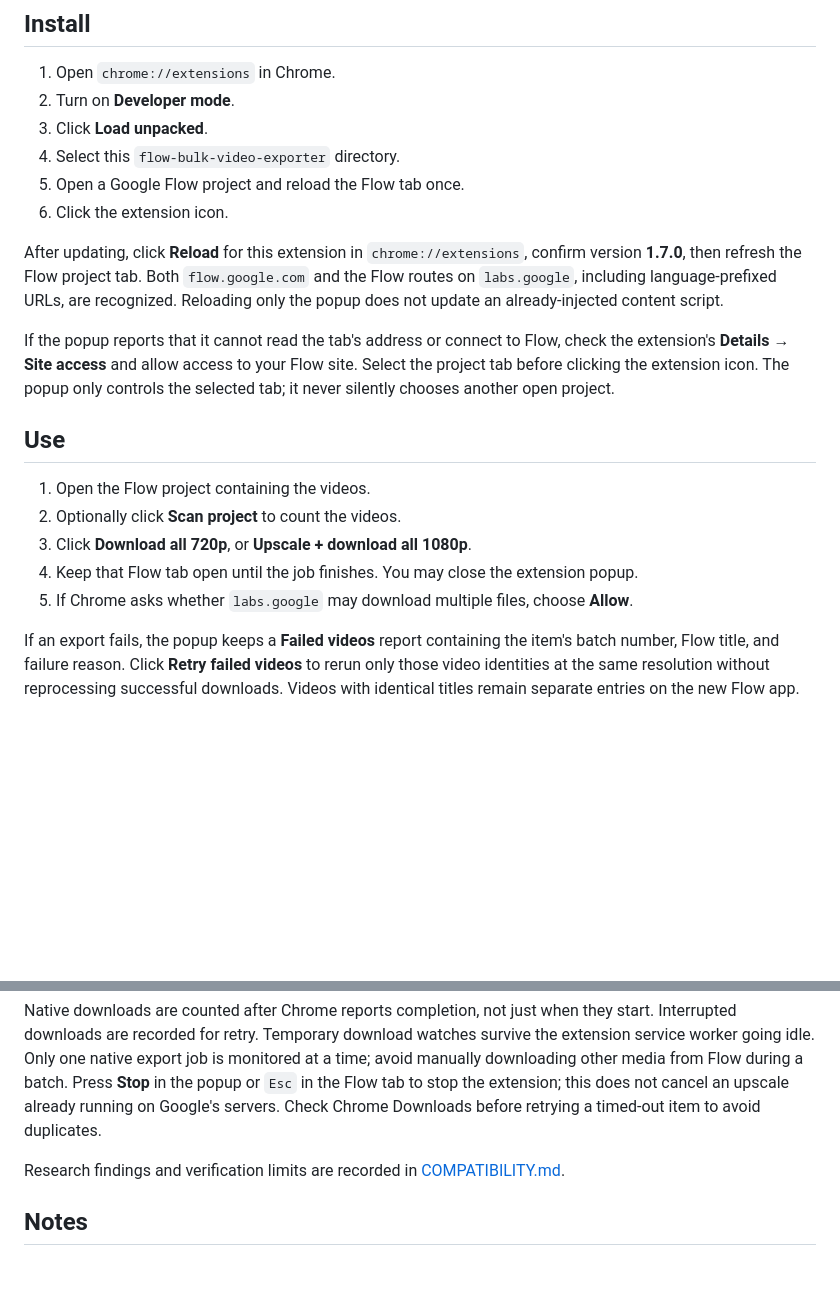
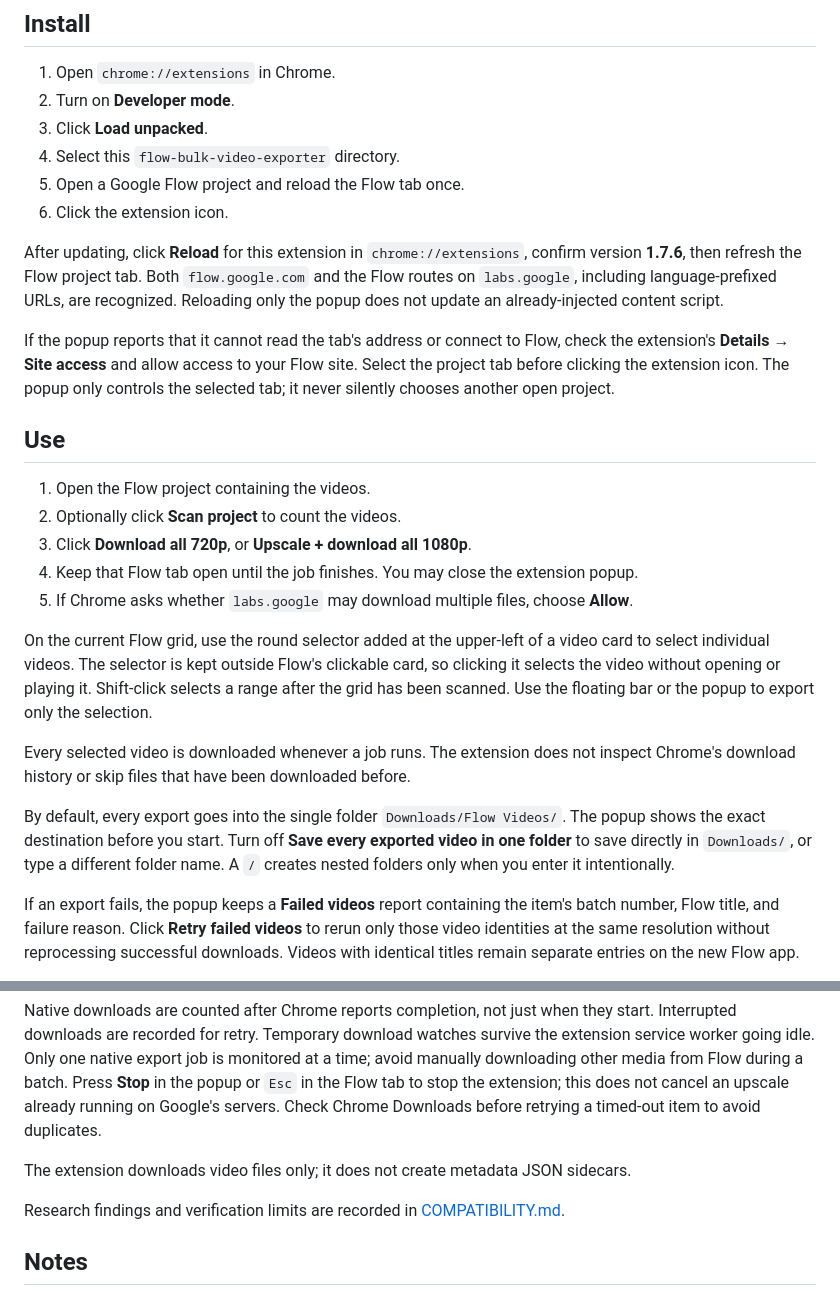
Before and after one commit to s0shiro/pixelparcel, a Markdown page: README.md, 2 parts joined by grey strips. Drawn GitHub-style; blank space fills up the shorter version.

Commit message:
docs: clearly document selections, folder destinations, and repeat download behavior

```diff
--- a/README.md
+++ b/README.md
@@ -16,7 +16,7 @@ The extension does not generate media, remove watermarks, bypass account restric
 5. Open a Google Flow project and reload the Flow tab once.
 6. Click the extension icon.
 
-After updating, click **Reload** for this extension in `chrome://extensions`, confirm version **1.7.0**, then refresh the Flow project tab. Both `flow.google.com` and the Flow routes on `labs.google`, including language-prefixed URLs, are recognized. Reloading only the popup does not update an already-injected content script.
+After updating, click **Reload** for this extension in `chrome://extensions`, confirm version **1.7.6**, then refresh the Flow project tab. Both `flow.google.com` and the Flow routes on `labs.google`, including language-prefixed URLs, are recognized. Reloading only the popup does not update an already-injected content script.
 
 If the popup reports that it cannot read the tab's address or connect to Flow, check the extension's **Details → Site access** and allow access to your Flow site. Select the project tab before clicking the extension icon. The popup only controls the selected tab; it never silently chooses another open project.
 
@@ -28,6 +28,12 @@ If the popup reports that it cannot read the tab's address or connect to Flow, c
 4. Keep that Flow tab open until the job finishes. You may close the extension popup.
 5. If Chrome asks whether `labs.google` may download multiple files, choose **Allow**.
 
+On the current Flow grid, use the round selector added at the upper-left of a video card to select individual videos. The selector is kept outside Flow's clickable card, so clicking it selects the video without opening or playing it. Shift-click selects a range after the grid has been scanned. Use the floating bar or the popup to export only the selection.
+
+Every selected video is downloaded whenever a job runs. The extension does not inspect Chrome's download history or skip files that have been downloaded before.
+
+By default, every export goes into the single folder `Downloads/Flow Videos/`. The popup shows the exact destination before you start. Turn off **Save every exported video in one folder** to save directly in `Downloads/`, or type a different folder name. A `/` creates nested folders only when you enter it intentionally.
+
 If an export fails, the popup keeps a **Failed videos** report containing the item's batch number, Flow title, and failure reason. Click **Retry failed videos** to rerun only those video identities at the same resolution without reprocessing successful downloads. Videos with identical titles remain separate entries on the new Flow app.
 
 On the older Labs interface, the scanner reads the project inventory through the extension's background worker, with grid scanning as a fallback. On the new Flow interface, it scans the virtualized video grid and uses each video's native download menu for both 720p and 1080p. It does not send the old Labs API requests from `flow.google.com`.
@@ -35,6 +41,8 @@ On the older Labs interface, the scanner reads the project inventory through the
 Before scanning the new interface, open the project's **Videos** view and clear search/filter restrictions. Only completed video tiles in the current project/collection view are included; hidden nested collections and older versions inside an edit stack are not traversed. Scanning scrolls through the loaded view and restores the original position afterward. Keep the project tab in the foreground while exporting. The requested resolution must actually be available in Flow's menu—360p or 1080p originals are never silently renamed as 720p.
 
 Native downloads are counted after Chrome reports completion, not just when they start. Interrupted downloads are recorded for retry. Temporary download watches survive the extension service worker going idle. Only one native export job is monitored at a time; avoid manually downloading other media from Flow during a batch. Press **Stop** in the popup or `Esc` in the Flow tab to stop the extension; this does not cancel an upscale already running on Google's servers. Check Chrome Downloads before retrying a timed-out item to avoid duplicates.
+
+The extension downloads video files only; it does not create metadata JSON sidecars.
 
 Research findings and verification limits are recorded in [COMPATIBILITY.md](COMPATIBILITY.md).
 
```
